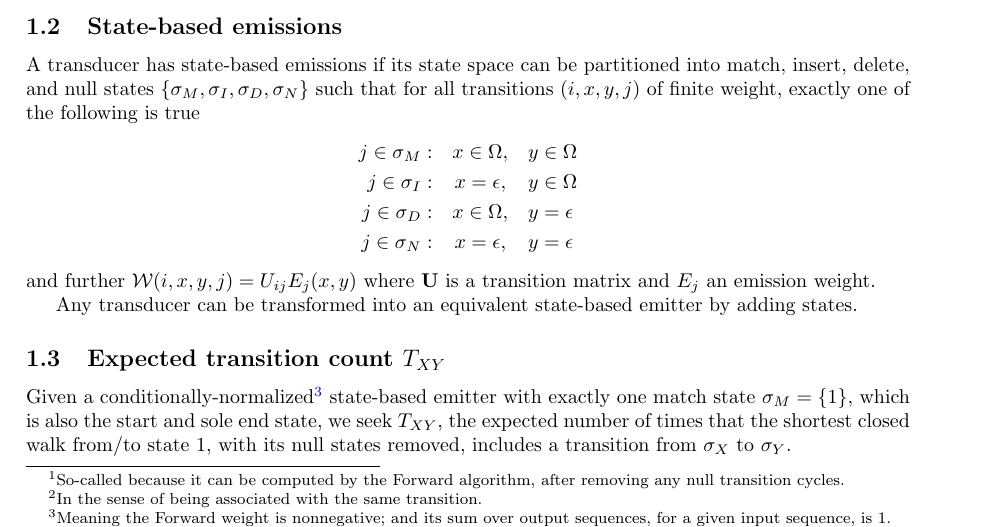
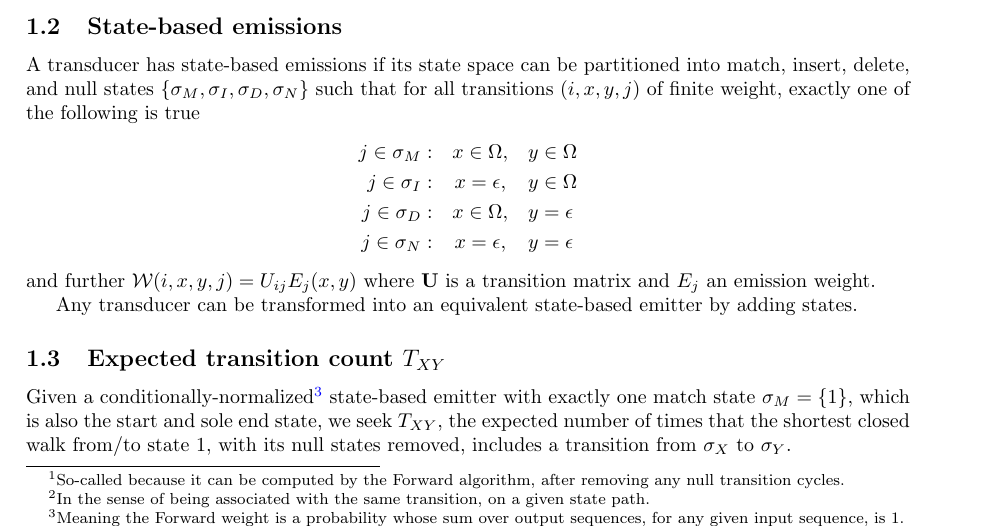
Before and after one commit to ihh/EvolPairHMM, a LaTeX document (numerical.tex): part of page 1 of 7, cut so that both start at the same text. Compiled offline with pdfLaTeX.

Commit message:
alignment definitions

```diff
--- a/numerical.tex
+++ b/numerical.tex
@@ -71,7 +71,7 @@ so that $\mathbb{A}$'s output labels match $\mathbb{B}$'s input labels and $\mat
     0 & \mbox{otherwise}
   \end{array} \right.
 \]
-Note this composition preserves alignment transitivity: characters that are aligned\footnote{In the sense of being associated with the same transition.}
+Note this composition preserves alignment transitivity: characters that are aligned\footnote{In the sense of being associated with the same transition, on a given state path.}
 through both $\mathbb{A}$ and $\mathbb{B}$ are aligned by $\mathbb{AB}$.
 We will require this to be true of all transducer compositions we consider.
 
@@ -92,7 +92,7 @@ Any transducer can be transformed into an equivalent state-based emitter by addi
 
 \subsection{Expected transition count $T_{XY}$}
 
-Given a conditionally-normalized\footnote{Meaning the Forward weight is nonnegative; and its sum over output sequences, for a given input sequence, is 1.}
+Given a conditionally-normalized\footnote{Meaning the Forward weight is a probability whose sum over output sequences, for any given input sequence, is 1.}
 state-based emitter with exactly one match state $\sigma_M = \{ 1 \}$, which is also the start and sole end state,
 we seek $T_{XY}$, the expected number of times that the shortest closed walk from/to state 1,
 with its null states removed, includes a transition from $\sigma_X$ to $\sigma_Y$.
```
